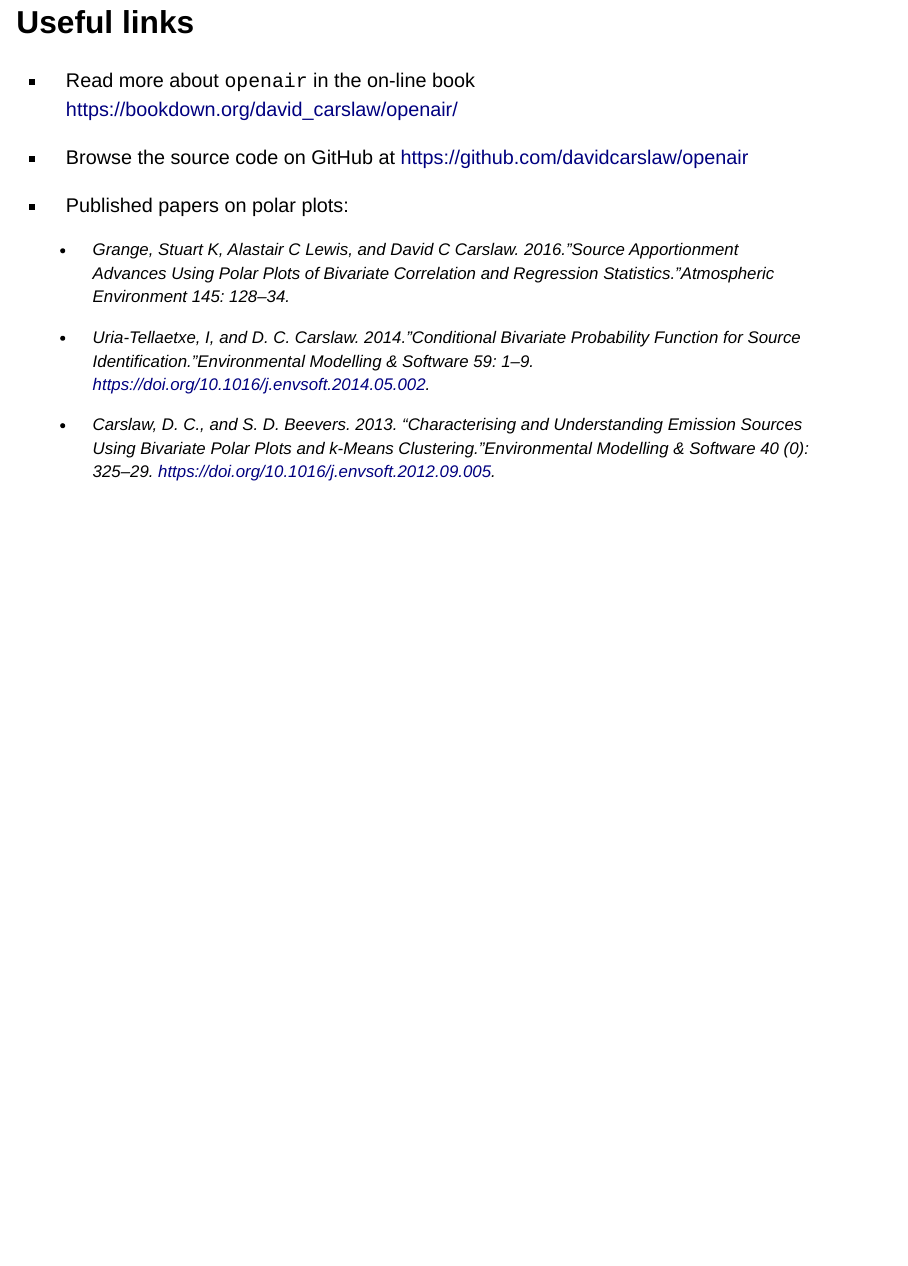
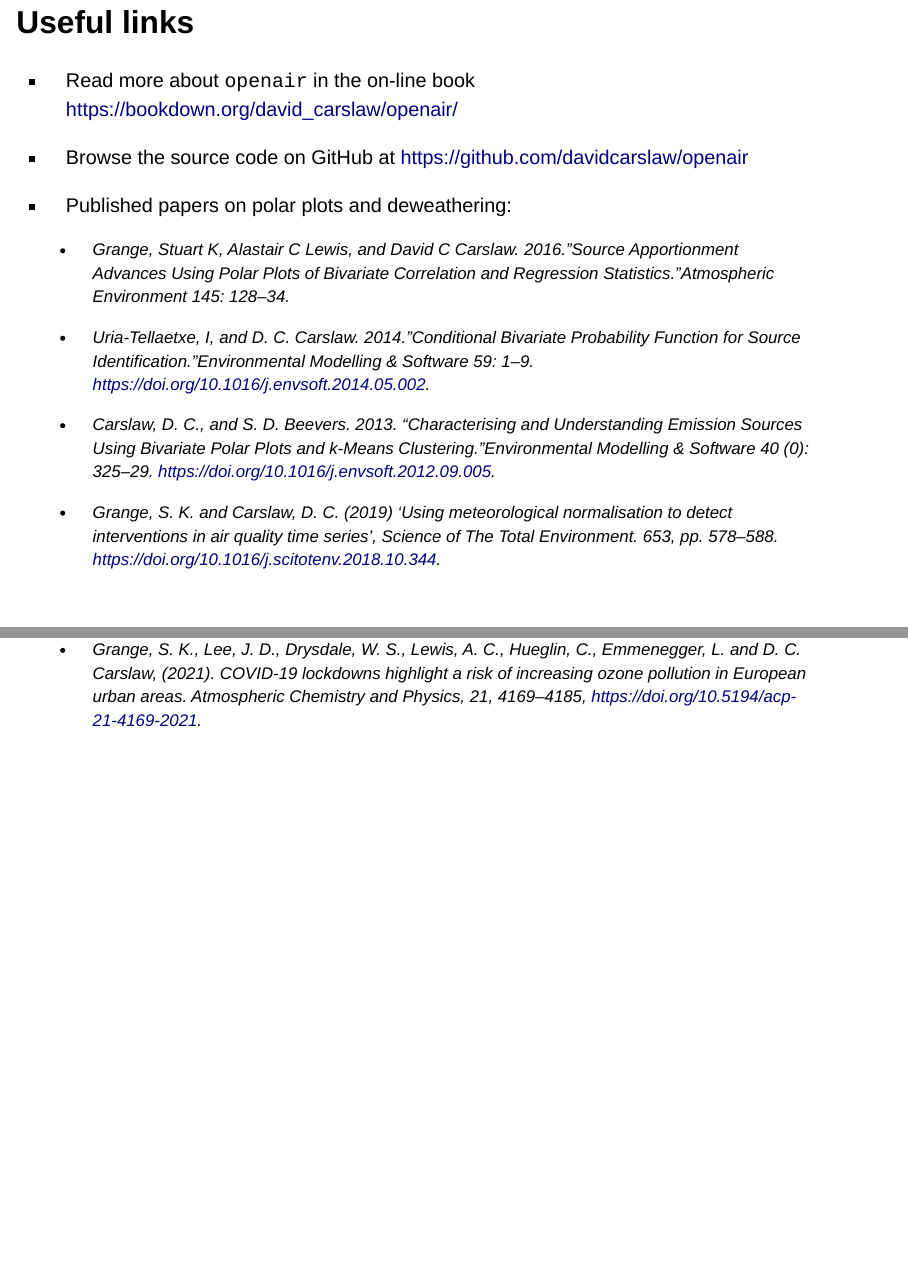
Before and after one commit to davidcarslaw/web, a Quarto document (IAQM_2023.qmd): page 24 of 24 before the commit and pages 24 and 25 of 25 after it, the two joined at a grey line. Rendered offline with R 4.5, knitr and Pandoc in place of Quarto, with nearby package versions; drawn as Slidy slides in place of the format the file asks for; some code elsewhere in the file could not run offline.

Commit message:
add references

```diff
--- a/IAQM_2023.qmd
+++ b/IAQM_2023.qmd
@@ -401,10 +401,14 @@
 
 -   Browse the source code on GitHub at <https://github.com/davidcarslaw/openair>
 
--   Published papers on polar plots:
+-   Published papers on polar plots and deweathering:
 
     -   Grange, Stuart K, Alastair C Lewis, and David C Carslaw. 2016."Source Apportionment Advances Using Polar Plots of Bivariate Correlation and Regression Statistics."*Atmospheric Environment* 145: 128--34.
 
     -   Uria-Tellaetxe, I, and D. C. Carslaw. 2014."Conditional Bivariate Probability Function for Source Identification."*Environmental Modelling & Software* 59: 1--9. <https://doi.org/10.1016/j.envsoft.2014.05.002>.
 
     -   Carslaw, D. C., and S. D. Beevers. 2013. "Characterising and Understanding Emission Sources Using Bivariate Polar Plots and k-Means Clustering."*Environmental Modelling & Software* 40 (0): 325--29. <https://doi.org/10.1016/j.envsoft.2012.09.005>.
+
+    - Grange, S. K. and Carslaw, D. C. (2019) ‘Using meteorological normalisation to detect interventions in air quality time series’, Science of The Total Environment. 653, pp. 578–588. <https://doi.org/10.1016/j.scitotenv.2018.10.344>.
+
+    - Grange, S. K., Lee, J. D., Drysdale, W. S., Lewis, A. C., Hueglin, C., Emmenegger, L. and D. C. Carslaw, (2021). COVID-19 lockdowns highlight a risk of increasing ozone pollution in European urban areas. Atmospheric Chemistry and Physics, 21, 4169–4185, <https://doi.org/10.5194/acp-21-4169-2021>.
```
